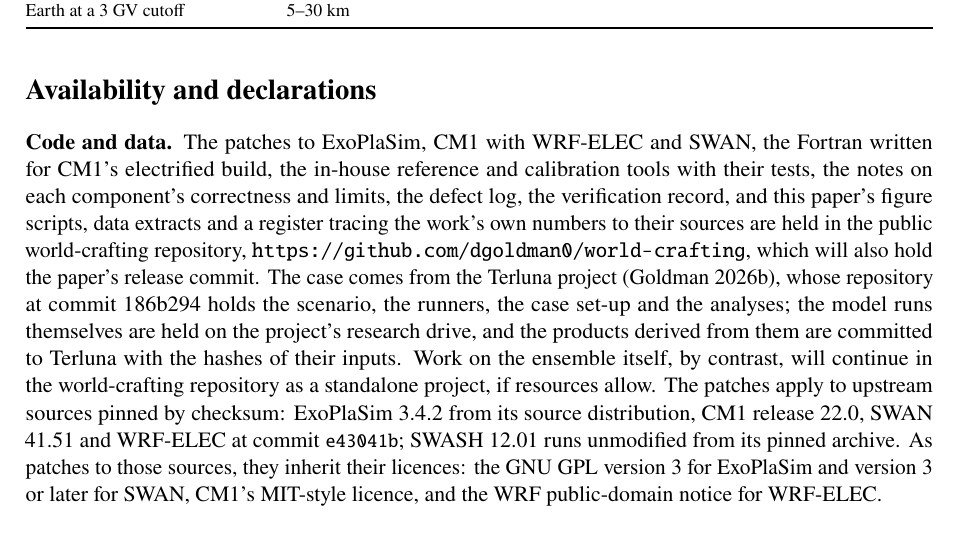
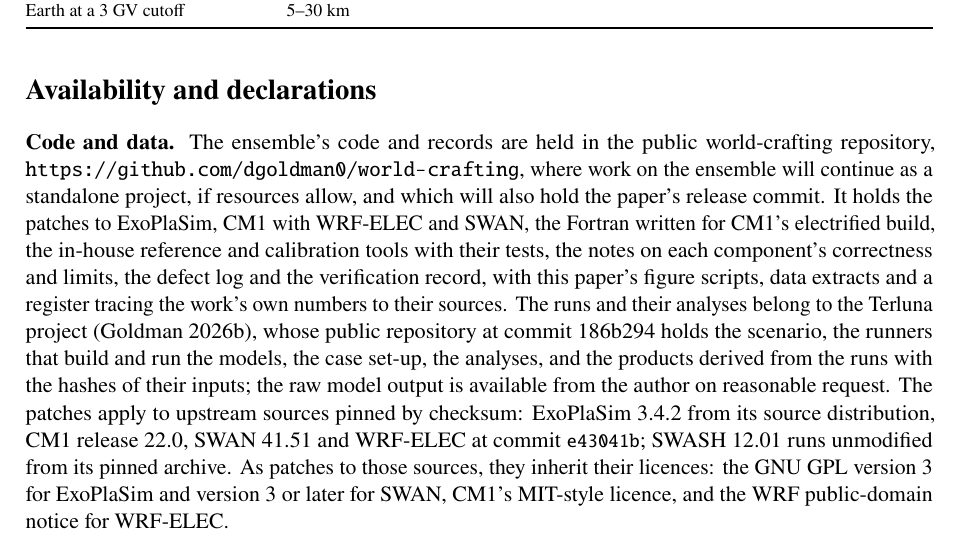
Before and after one commit to dgoldman0/world-crafting, a LaTeX paper (paper/main.tex, which reads paper/sections/availability.tex): part of page 31 of 37, cut so that both start at the same text. Compiled offline with pdfLaTeX.

Commit message:
Split Code and data between the two repositories, with the raw output on request, as the author agreed
World-crafting holds the ensemble's code and records, where work on the ensemble continues as a standalone
project; the runs and their analyses belong to Terluna, whose public repository at 186b294 holds the scenario, the
runners, the case set-up, the analyses and the run products with their input hashes. The raw model output, on
Terluna's research drive, is available from the author on reasonable request, the access the author chose; no
archive is planned. Both repositories were confirmed public on 19 October.

Co-Authored-By: Claude Opus 5.5 (1M context) <noreply@anthropic.com>

```diff
--- a/paper/sections/availability.tex
+++ b/paper/sections/availability.tex
@@ -1,18 +1,17 @@
 \section{Availability and declarations}
 
-\textbf{Code and data.} The patches to ExoPlaSim, CM1 with WRF-ELEC and SWAN, the Fortran written for CM1's
-electrified build, the in-house reference and calibration tools with their tests, the notes on each component's
-correctness and limits, the defect log, the verification record, and this paper's figure scripts, data extracts and
-a register tracing the work's own numbers to their sources are held in the public world-crafting repository,
-\url{https://github.com/dgoldman0/world-crafting}, which will also hold the paper's release commit. The case comes
-from the Terluna project \autocite{goldman2026terluna}, whose repository at commit 186b294 holds the scenario, the
-runners, the case set-up and the analyses; the model runs themselves are held on the project's research drive, and
-the products derived from them are committed to Terluna with the hashes of their inputs. Work on the ensemble
-itself, by contrast, will continue in the world-crafting repository as a standalone project, if resources allow.
-The patches apply to upstream sources pinned by checksum: ExoPlaSim 3.4.2 from its source distribution, CM1
-release 22.0, SWAN 41.51 and WRF-ELEC at commit \code{e43041b}; SWASH 12.01 runs unmodified from its pinned archive.
-As patches to those sources, they
-inherit their licences: the GNU GPL version 3 for ExoPlaSim and version 3 or later for SWAN, CM1's MIT-style
+\textbf{Code and data.} The ensemble's code and records are held in the public world-crafting repository,
+\url{https://github.com/dgoldman0/world-crafting}, where work on the ensemble will continue as a standalone
+project, if resources allow, and which will also hold the paper's release commit. It holds the patches to
+ExoPlaSim, CM1 with WRF-ELEC and SWAN, the Fortran written for CM1's electrified build, the in-house reference and
+calibration tools with their tests, the notes on each component's correctness and limits, the defect log and the
+verification record, with this paper's figure scripts, data extracts and a register tracing the work's own numbers
+to their sources. The runs and their analyses belong to the Terluna project \autocite{goldman2026terluna}, whose
+public repository at commit 186b294 holds the scenario, the runners that build and run the models, the case
+set-up, the analyses, and the products derived from the runs with the hashes of their inputs; the raw model output
+is available from the author on reasonable request. The patches apply to upstream sources pinned by checksum:
+ExoPlaSim 3.4.2 from its source distribution, CM1 release 22.0, SWAN 41.51 and WRF-ELEC at commit \code{e43041b};
+SWASH 12.01 runs unmodified from its pinned archive. As patches to those sources, they inherit their licences: the GNU GPL version 3 for ExoPlaSim and version 3 or later for SWAN, CM1's MIT-style
 licence, and the WRF public-domain notice for WRF-ELEC.
 
 \textbf{Author and AI assistance.} Daniel S. Goldman designed the scenario, directed the work and is responsible
```
